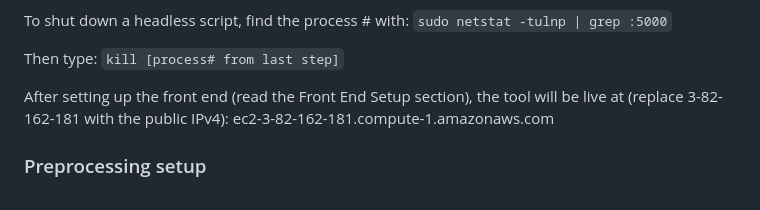
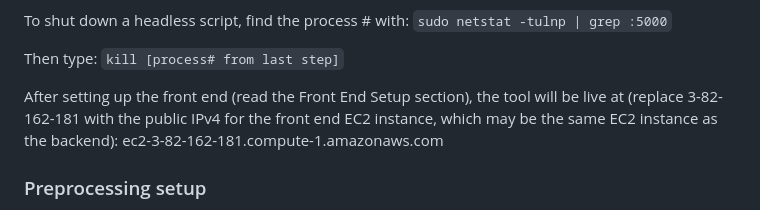
Before and after one commit to micyen/VisAR, a Markdown page: README.md, the part around the change. GitHub-like rendering.

```diff
--- a/README.md
+++ b/README.md
@@ -46,7 +46,7 @@ To shut down a headless script, find the process # with:
 Then type:
 `kill [process# from last step]`
 
-After setting up the front end (read the Front End Setup section), the tool will be live at (replace 3-82-162-181 with the public IPv4):
+After setting up the front end (read the Front End Setup section), the tool will be live at (replace 3-82-162-181 with the public IPv4 for the front end EC2 instance, which may be the same EC2 instance as the backend):
 ec2-3-82-162-181.compute-1.amazonaws.com
 
 ### Preprocessing setup
```
